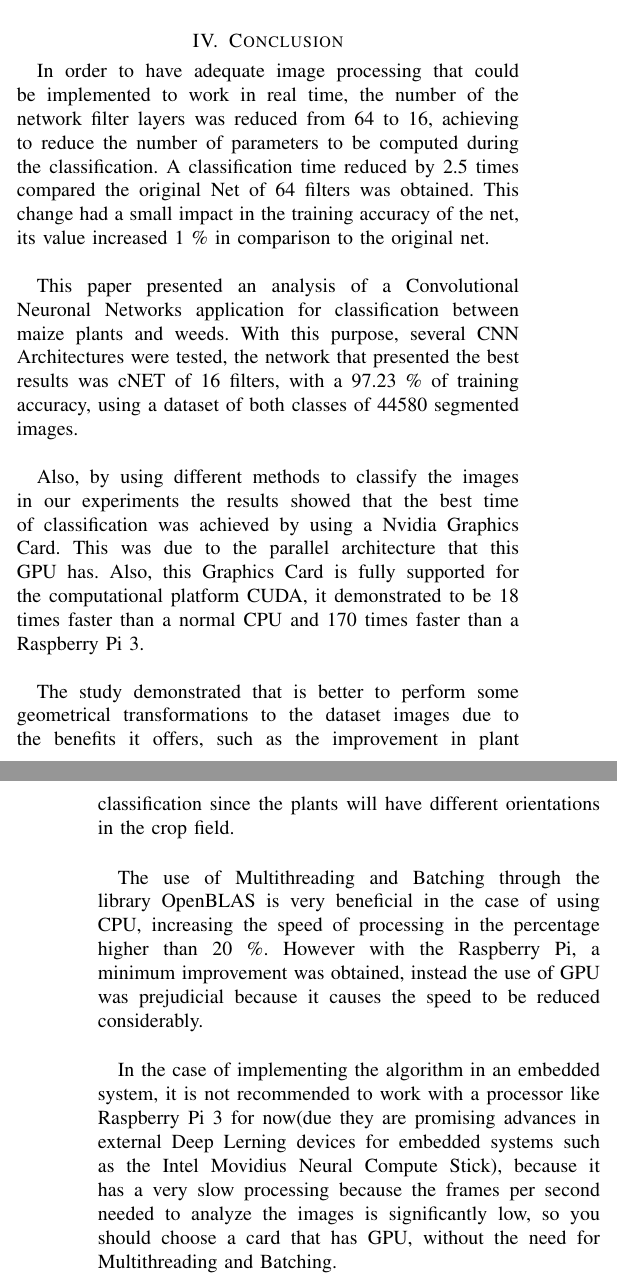
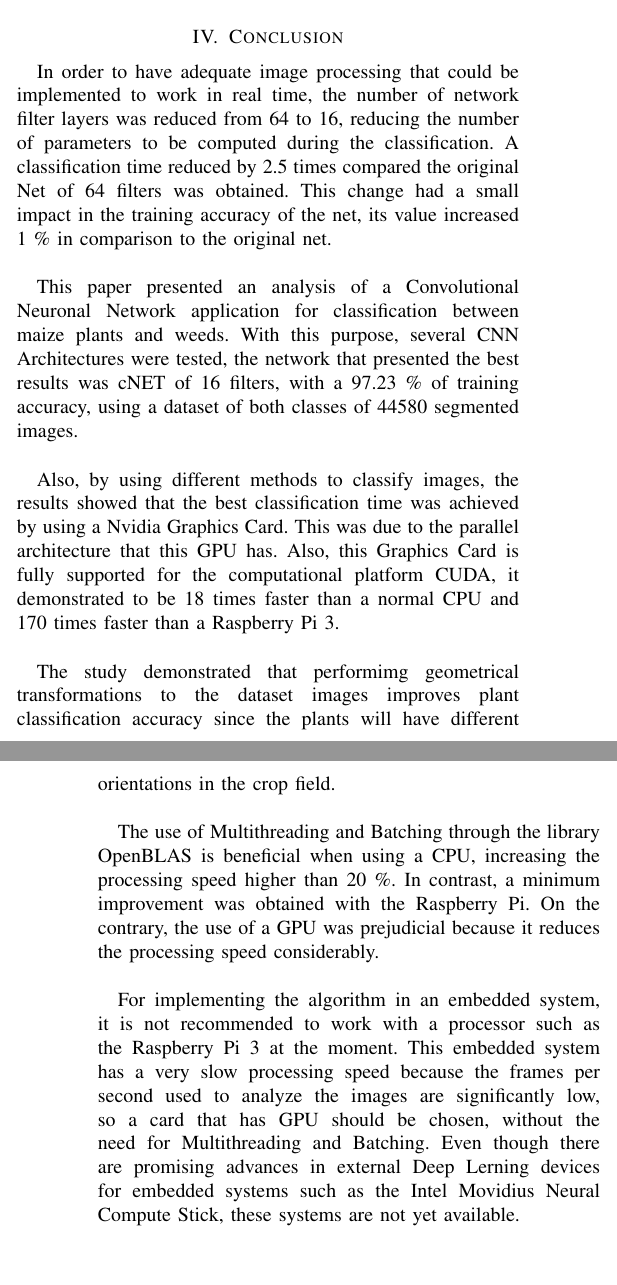
Before and after one commit to josejacomeb/PaperIEEE, a LaTeX paper (PaperBCJ.tex): two parts of the columns of pages 5 and 6 of 6, joined at a grey line, cut so that both start at the same text. Compiled offline with pdfLaTeX; a missing font is replaced by an installed copy or a similar font; a LaTeX package or settings file that is missing is left out.

Commit message:
Merge branch 'cambios'

```diff
--- a/PaperBCJ.tex
+++ b/PaperBCJ.tex
@@ -840,38 +840,38 @@ For the estimation of the frames per second(FPS) for each device, its optimal co
 Para buscar un procesamiento apropiado para trabajar en tiempo real, se experimento reduciendo el numero de filros de las capas de la red desde 64 hasta 16, logrando con esto disminuir el numero de parametros a ser computados durante la clasificacion, obteniendo tambien un tiempo de procesamiento de 2,5 veces menor al de la red original, este cambio tuvo un bajo impacto en la precision de entrenamiento de la red, pues este valor cayo en un 1\%, con respecto a la red original.
 \end{comment}
 
-In order to have adequate image processing that could be implemented to work in real time, the number of the network filter layers was reduced from 64 to 16, achieving to reduce the number of parameters to be computed during the classification. A classification time reduced by 2.5 times compared the original Net of 64 filters was obtained. This change had a small impact in the training accuracy of the net, its value increased 1 \% in comparison to the original net. \\
+In order to have adequate image processing that could be implemented to work in real time, the number of network filter layers was reduced from 64 to 16, reducing the number of parameters to be computed during the classification. A classification time reduced by 2.5 times compared the original Net of 64 filters was obtained. This change had a small impact in the training accuracy of the net, its value increased 1 \% in comparison to the original net. \\
 
 \begin{comment}
 -Este paper estudia una red neuronal convolucional para la clasificacion entre maiz y mala hierba, para lo cual se utilizo algunas arquitecturas de red, de donde la que proporciono mejores resultados fue la Cnet, con un 97.26\% de presicion en el entrenamiento al usar un datasetc de 44580 imagenes conteniendo las dos clases. \\
 \end{comment}
 
-This paper presented an analysis of a Convolutional Neuronal Networks application for classification between maize plants and weeds. With this purpose, several CNN Architectures were tested, the network that presented the best results was cNET of 16 filters, with a 97.23 \% of training accuracy, using a dataset of both classes of 44580 segmented images. \\
+This paper presented an analysis of a Convolutional Neuronal Network application for classification between maize plants and weeds. With this purpose, several CNN Architectures were tested, the network that presented the best results was cNET of 16 filters, with a 97.23 \% of training accuracy, using a dataset of both classes of 44580 segmented images. \\
 
 
 \begin{comment}
 -Ademas nuestros experimentos al utilizar diferentes procesadores, demostraron que se obtienen mejores resultados en cuanto a velocidad al trabajar con una a tarjeta grafica ENVIDIA que posee soporte CUDA debido a su arquitectura de computacion paralela, siendo este 10 veces mas rapido que el CPU normal y 100 veces mas rapido que una Raspberry Pi3.
 \end{comment}
 
-Also, by using different methods to classify the images in our experiments the results showed that the best time of classification was achieved by using a Nvidia Graphics Card. This was due to the parallel architecture that this GPU has. Also, this Graphics Card is fully supported for the computational platform CUDA, it demonstrated to be 18 times faster than a normal CPU and 170 times faster than a Raspberry Pi 3. \\
+Also, by using different methods to classify images, the results showed that the best classification time was achieved by using a Nvidia Graphics Card. This was due to the parallel architecture that this GPU has. Also, this Graphics Card is fully supported for the computational platform CUDA, it demonstrated to be 18 times faster than a normal CPU and 170 times faster than a Raspberry Pi 3. \\
 
 \begin{comment}
 -El estudio demostro que es mejor obtener las imagenes para el dataset realizar algunos giros en las imagenes de las plantas del dataset, debido a que esto aporta mejoras en la identificacion de plantas, pues estas siempre tienen orientaciones diferentes.
 \end{comment}
 
-The study demonstrated that is better to perform some geometrical transformations to the dataset images due to the benefits it offers, such as the improvement in plant classification since the plants will have different orientations in the crop field. \\
+The study demonstrated that performimg geometrical transformations to the dataset images improves plant classification accuracy since the plants will have different orientations in the crop field. \\
 
 \begin{comment}
 -El uso de Multithreading y Batching a traves de la libreria OpenBLAS es muy beneficioso en el caso de usar CPU, aumentando la rapidez de procesamiento en el porcentaje superior al 20\%, con la Rasberry pi, se obtuvo una minima mejora, en cambio fue pejudicial con el uso de GPU , pues provoca que la rapidez se reduzca considerablemente. \\
 \end{comment}
 
-The use of Multithreading and Batching through the library OpenBLAS is very beneficial in the case of using CPU, increasing the speed of processing in the percentage higher than 20 \%. However with the Raspberry Pi, a minimum improvement was obtained, instead the use of GPU was prejudicial because it causes the speed to be reduced considerably. \\
+The use of Multithreading and Batching through the library OpenBLAS is beneficial when using a CPU, increasing the processing speed higher than 20 \%. In contrast, a minimum improvement was obtained with the Raspberry Pi. On the contrary, the use of a GPU was prejudicial because it reduces the processing speed considerably. \\
 
 \begin{comment}
 En el caso de querer implementar el algoritmo en un sitema embedded, no se recomienda trabajar con procesador como el de la Raspberry Pi 3, pues tiene un procesamiento muy lento debido a que los frames por segundo necesario para analizar las imagenes es significativamente bajo, por lo que se debera elegir una targeta que disponga de GPU, sin necesidad del uso de Multithreading y Batching.
 \end{comment}
 
-In the case of implementing the algorithm in an embedded system, it is not recommended to work with a processor like Raspberry Pi 3 for now(due they are promising advances in external Deep Lerning devices for embedded systems such as the Intel Movidius Neural Compute Stick), because it has a very slow processing because the frames per second needed to analyze the images is significantly low, so you should choose a card that has GPU, without the need for Multithreading and Batching. \\
+For implementing the algorithm in an embedded system, it is not recommended to work with a processor such as the Raspberry Pi 3 at the moment. This embedded system has a very slow processing speed because the frames per second used to analyze the images are significantly low, so a card that has GPU should be chosen, without the need for Multithreading and Batching. Even though there are promising advances in external Deep Lerning devices for embedded systems such as the Intel Movidius Neural Compute Stick, these systems are not yet available.  \\
 
 
 
```
Also changed, not shown: PaperBCJ.pdf.
